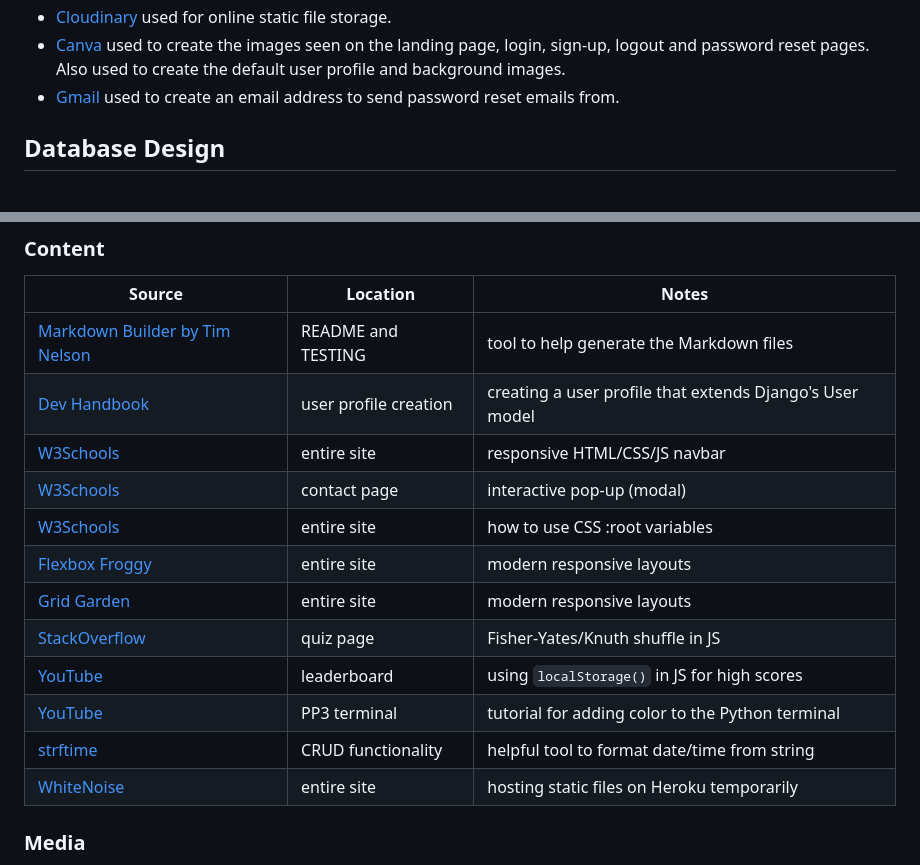
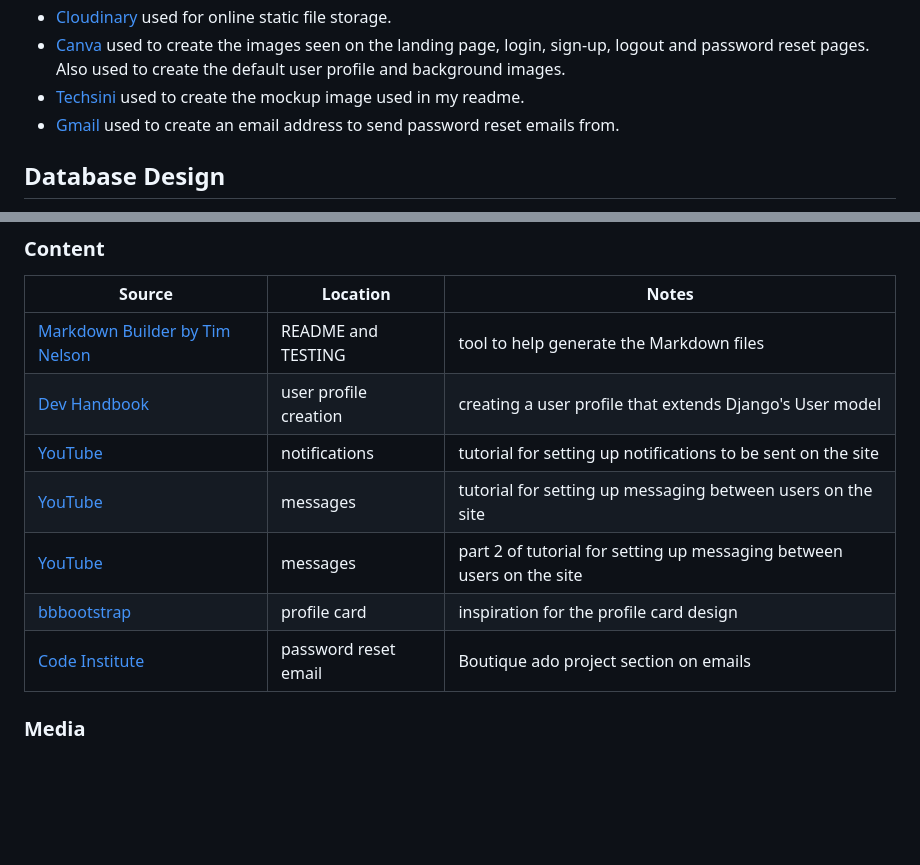
Before and after one commit to adamgilroy22/tribe, a Markdown page: README.md, 2 parts joined by grey strips. Drawn GitHub-style; blank space fills up the shorter version.

Commit message:
Add content credits to readme

```diff
--- a/README.md
+++ b/README.md
@@ -360,6 +360,7 @@ This is definitely a project I want to revisit in the future and add some extra
 - [Heroku](https://www.heroku.com) used for hosting the deployed back-end site.
 - [Cloudinary](https://cloudinary.com) used for online static file storage.
 - [Canva](https://www.canva.com/) used to create the images seen on the landing page, login, sign-up, logout and password reset pages. Also used to create the default user profile and background images.
+- [Techsini](https://techsini.com/) used to create the mockup image used in my readme.
 - [Gmail](https://www.google.com/gmail/about/) used to create an email address to send password reset emails from.
 
 ## Database Design
@@ -618,16 +619,11 @@ You can fork this repository by using the following steps:
 | --- | --- | --- |
 | [Markdown Builder by Tim Nelson](https://traveltimn.github.io/markdown-builder) | README and TESTING | tool to help generate the Markdown files |
 | [Dev Handbook](https://www.devhandbook.com/django/user-profile/) | user profile creation | creating a user profile that extends Django's User model |
-| [W3Schools](https://www.w3schools.com/howto/howto_js_topnav_responsive.asp) | entire site | responsive HTML/CSS/JS navbar |
-| [W3Schools](https://www.w3schools.com/howto/howto_css_modals.asp) | contact page | interactive pop-up (modal) |
-| [W3Schools](https://www.w3schools.com/css/css3_variables.asp) | entire site | how to use CSS :root variables |
-| [Flexbox Froggy](https://flexboxfroggy.com/) | entire site | modern responsive layouts |
-| [Grid Garden](https://cssgridgarden.com) | entire site | modern responsive layouts |
-| [StackOverflow](https://stackoverflow.com/a/2450976) | quiz page | Fisher-Yates/Knuth shuffle in JS |
-| [YouTube](https://www.youtube.com/watch?v=YL1F4dCUlLc) | leaderboard | using `localStorage()` in JS for high scores |
-| [YouTube](https://www.youtube.com/watch?v=u51Zjlnui4Y) | PP3 terminal | tutorial for adding color to the Python terminal |
-| [strftime](https://strftime.org) | CRUD functionality | helpful tool to format date/time from string |
-| [WhiteNoise](http://whitenoise.evans.io) | entire site | hosting static files on Heroku temporarily |
+| [YouTube](https://www.youtube.com/watch?v=_JKWYkz597c&t=1s&ab_channel=LegionScript) | notifications | tutorial for setting up notifications to be sent on the site |
+| [YouTube](https://www.youtube.com/watch?v=oxrQdZ5KqW0&ab_channel=LegionScript) | messages | tutorial for setting up messaging between users on the site |
+| [YouTube](https://www.youtube.com/watch?v=sF7go6tcKbc&t=1s&ab_channel=LegionScript) | messages | part 2 of tutorial for setting up messaging between users on the site |
+| [bbbootstrap](https://bbbootstrap.com/snippets/user-profile-sidebar-12290681) | profile card | inspiration for the profile card design |
+| [Code Institute](https://learn.codeinstitute.net/courses/course-v1:CodeInstitute+EA101+2021_T1/courseware/eb05f06e62c64ac89823cc956fcd8191/39dfbd4ba6ac42168b5df88d69c32f02/) | password reset email | Boutique ado project section on emails |
 
 ### Media
 
```
